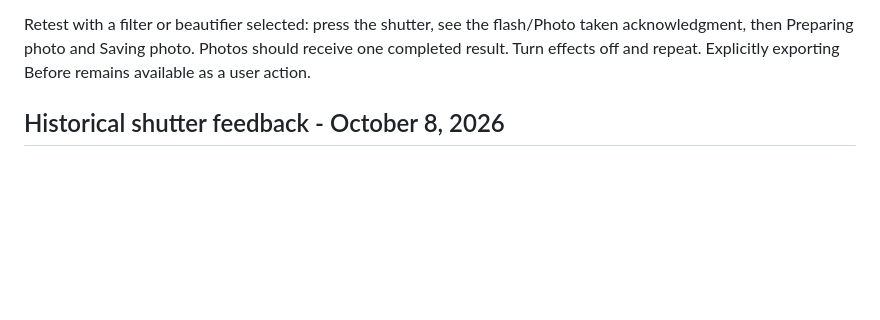
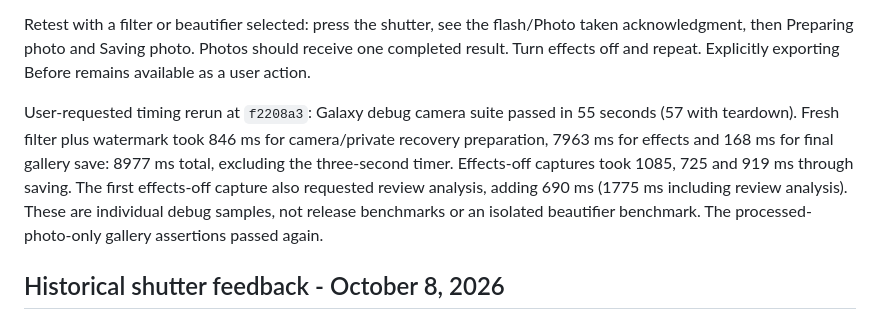
Before and after one commit to glicxu/mobile_camera, a Markdown page: docs/cross_platform_joint_testing.md, the part around the change. Rendered like a GitHub page; blank space fills up the shorter version.

Commit message:
Record Galaxy capture timing rerun [skip ci]

```diff
--- a/docs/cross_platform_joint_testing.md
+++ b/docs/cross_platform_joint_testing.md
@@ -13,6 +13,8 @@ The Galaxy debug sample recorded camera/private recovery preparation at 821 ms,
 The tablet camera flow passed in 121 seconds (123 with teardown); native rendering/recovery passed in 49 seconds (51 with teardown). Its debug effect sample took 18933 ms, with camera/private recovery preparation at 1343 ms and final gallery save at 346 ms (20622 ms total). Both normal apps are updated in place without clearing data. Independently pulled installed APKs match SHA-256 `a7d4fe43f6b2a5177d07d779a6d62461b3255be521c326106302cc96ceaf7485`. Shared checks and Android build CI pass in [run 37859358971](https://github.com/glicxu/mobile_camera/actions/runs/37859358971); iOS runtime acceptance remains deferred.
 
 Retest with a filter or beautifier selected: press the shutter, see the flash/Photo taken acknowledgment, then Preparing photo and Saving photo. Photos should receive one completed result. Turn effects off and repeat. Explicitly exporting Before remains available as a user action.
+
+User-requested timing rerun at `f2208a3`: Galaxy debug camera suite passed in 55 seconds (57 with teardown). Fresh filter plus watermark took 846 ms for camera/private recovery preparation, 7963 ms for effects and 168 ms for final gallery save: 8977 ms total, excluding the three-second timer. Effects-off captures took 1085, 725 and 919 ms through saving. The first effects-off capture also requested review analysis, adding 690 ms (1775 ms including review analysis). These are individual debug samples, not release benchmarks or an isolated beautifier benchmark. The processed-photo-only gallery assertions passed again.
 
 ## Historical shutter feedback - October 8, 2026
 
```
